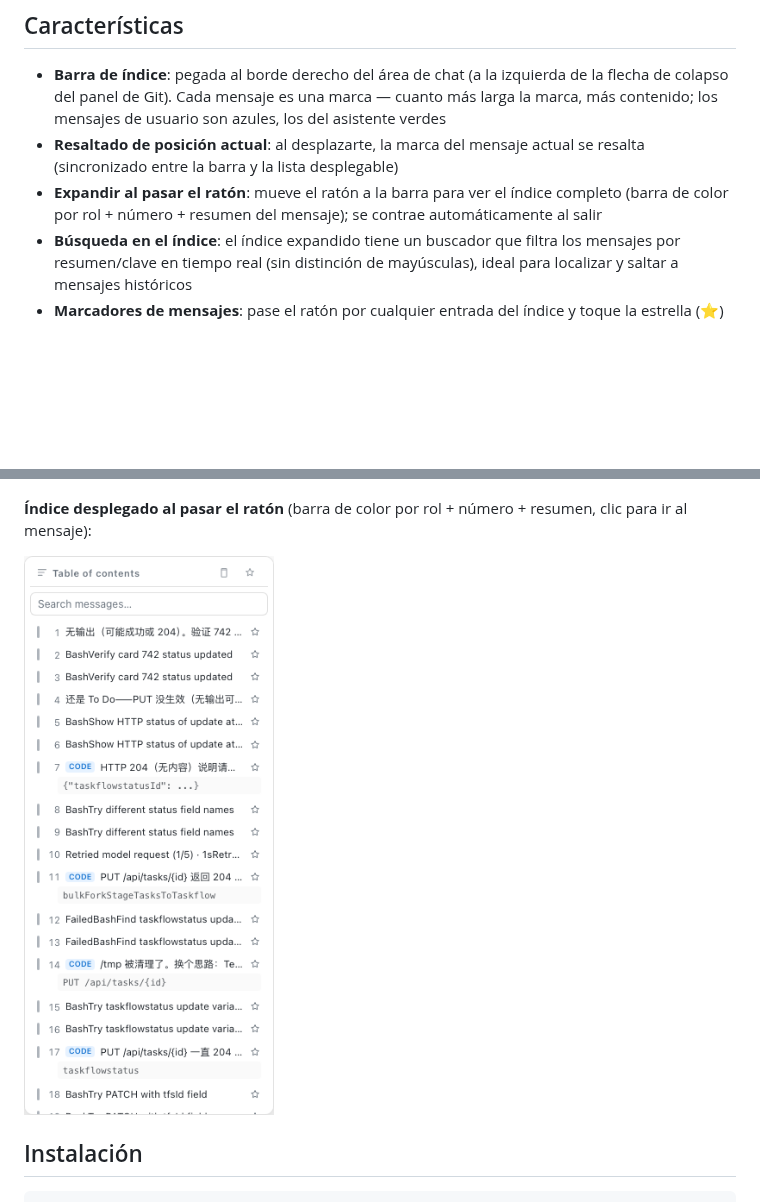
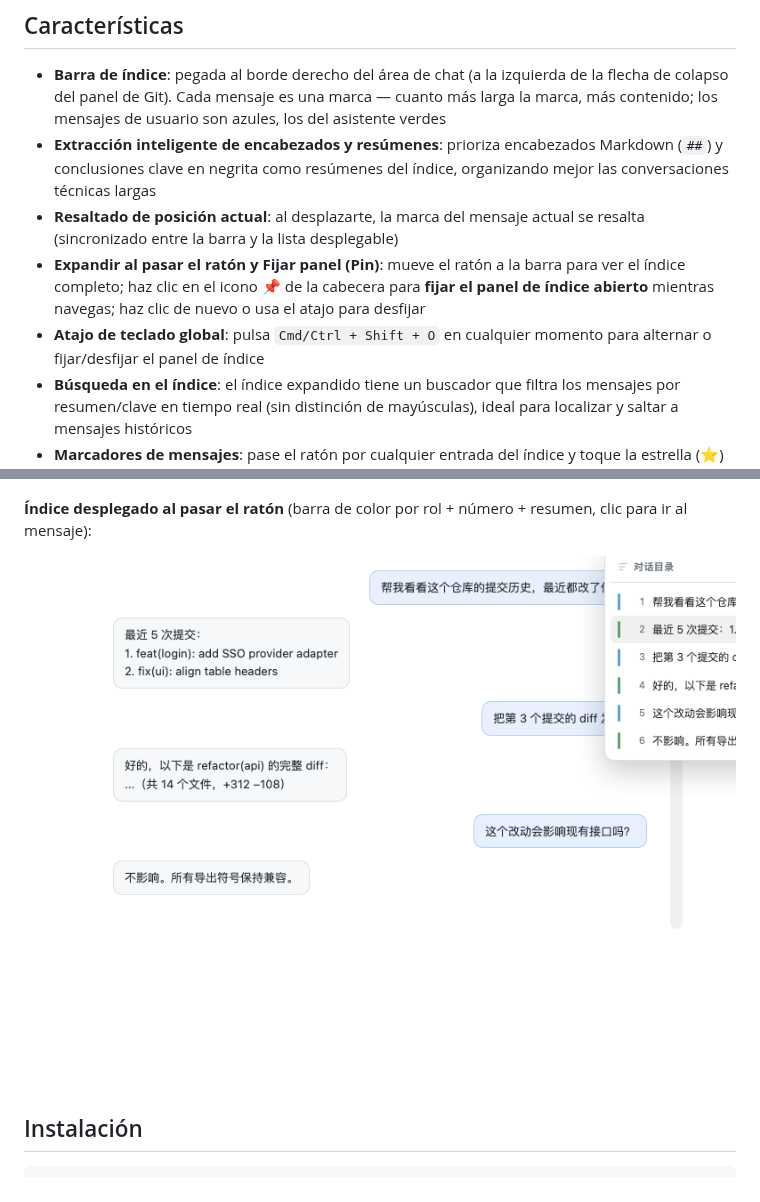
Before and after one commit to a792883583/dsh-chat-toc, a Markdown page: README.es.md, 2 parts joined by grey strips. GitHub-like rendering; pictures changed too: docs/toc-pop.png; blank space fills up the shorter version.

Commit message:
feat: add outline pin toggle, Cmd/Ctrl+Shift+O shortcut, heading extraction, bump v0.1.9

```diff
--- a/README.es.md
+++ b/README.es.md
@@ -7,8 +7,10 @@ Un plugin de índice de conversación para la GUI web de DSH: una barra de esque
 ## Características
 
 - **Barra de índice**: pegada al borde derecho del área de chat (a la izquierda de la flecha de colapso del panel de Git). Cada mensaje es una marca — cuanto más larga la marca, más contenido; los mensajes de usuario son azules, los del asistente verdes
+- **Extracción inteligente de encabezados y resúmenes**: prioriza encabezados Markdown (`##`) y conclusiones clave en negrita como resúmenes del índice, organizando mejor las conversaciones técnicas largas
 - **Resaltado de posición actual**: al desplazarte, la marca del mensaje actual se resalta (sincronizado entre la barra y la lista desplegable)
-- **Expandir al pasar el ratón**: mueve el ratón a la barra para ver el índice completo (barra de color por rol + número + resumen del mensaje); se contrae automáticamente al salir
+- **Expandir al pasar el ratón y Fijar panel (Pin)**: mueve el ratón a la barra para ver el índice completo; haz clic en el icono 📌 de la cabecera para **fijar el panel de índice abierto** mientras navegas; haz clic de nuevo o usa el atajo para desfijar
+- **Atajo de teclado global**: pulsa `Cmd/Ctrl + Shift + O` en cualquier momento para alternar o fijar/desfijar el panel de índice
 - **Búsqueda en el índice**: el índice expandido tiene un buscador que filtra los mensajes por resumen/clave en tiempo real (sin distinción de mayúsculas), ideal para localizar y saltar a mensajes históricos
 - **Marcadores de mensajes**: pase el ratón por cualquier entrada del índice y toque la estrella (⭐) para marcar mensajes clave (p. ej. conclusiones, contratos API); la cabecera del índice tiene un filtro de un clic "solo destacados"; los marcadores persisten en localStorage del navegador
 - **Exportar / Copiar índice Markdown**: la cabecera del índice ofrece un botón "📋 Copiar índice" para extraer el esquema completo de la conversación en un árbol Markdown con un solo clic
```
Also changed, not shown: README.en.md (+3 -1 lines), README.md (+3 -1 lines), 5 other files.
